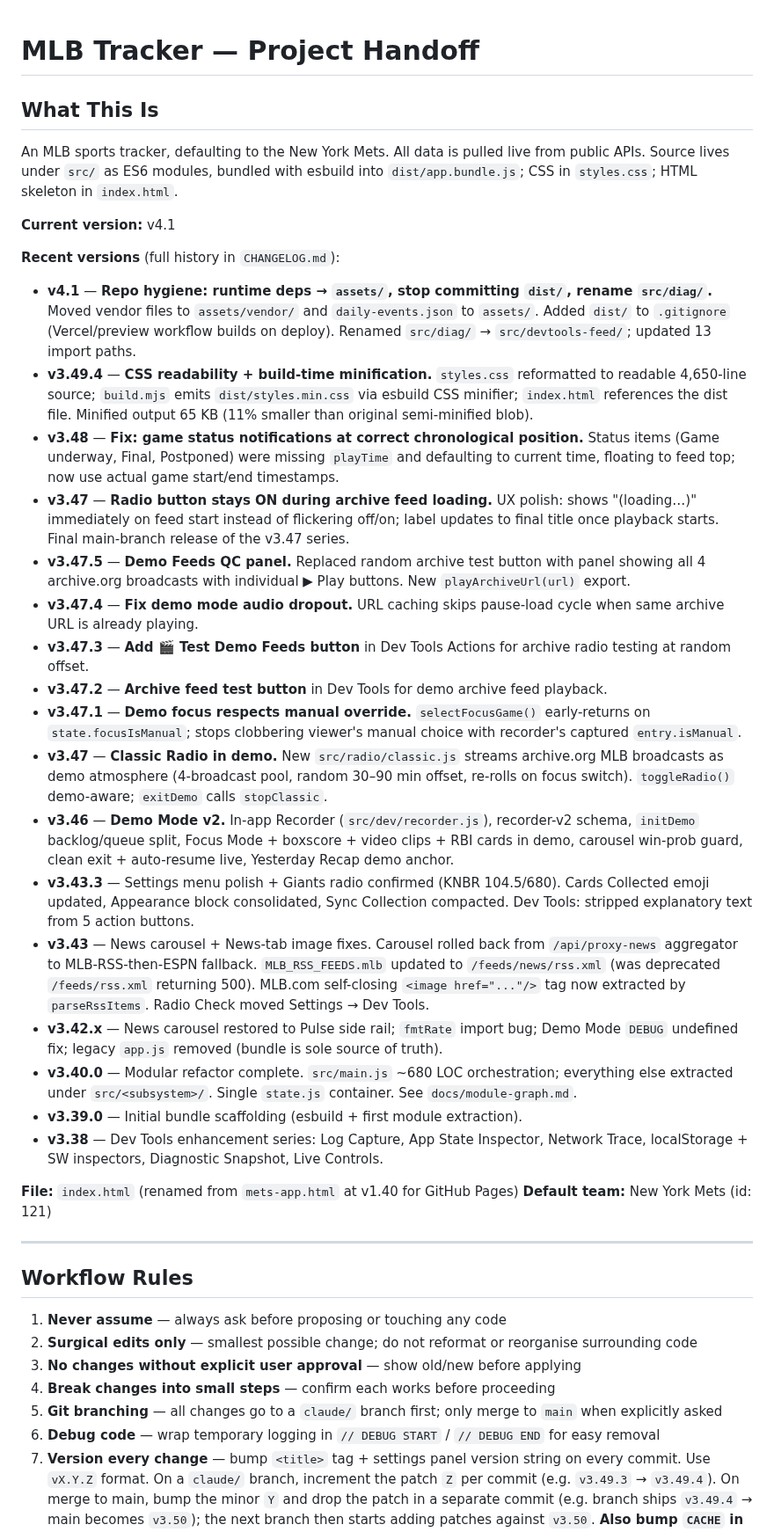
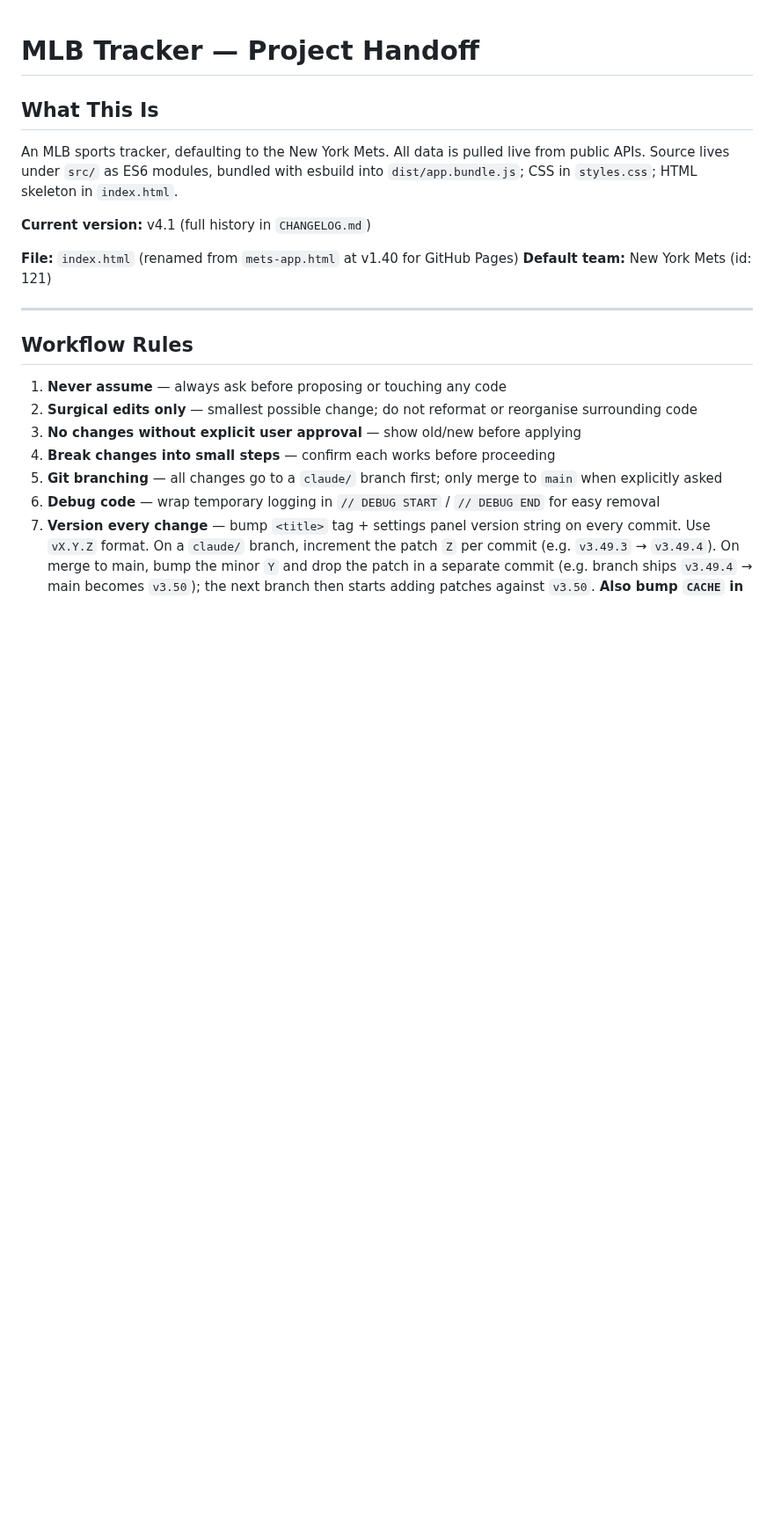
Before and after one commit to q2z87bs2n7-ops/Baseball-App, a Markdown page: CLAUDE.md, the part around the change. Shown at 88% size. Drawn GitHub-style; blank space fills up the shorter version.

Commit message:
Remove version history from CLAUDE.md; defer to CHANGELOG.md
https://claude.ai/code/session_01MbSpKGoBqFayDTqGZPRCoA

```diff
--- a/CLAUDE.md
+++ b/CLAUDE.md
@@ -3,26 +3,7 @@
 ## What This Is
 An MLB sports tracker, defaulting to the New York Mets. All data is pulled live from public APIs. Source lives under `src/` as ES6 modules, bundled with esbuild into `dist/app.bundle.js`; CSS in `styles.css`; HTML skeleton in `index.html`.
 
-**Current version:** v4.1
-
-**Recent versions** (full history in `CHANGELOG.md`):
-- **v4.1** — **Repo hygiene: runtime deps → `assets/`, stop committing `dist/`, rename `src/diag/`.** Moved vendor files to `assets/vendor/` and `daily-events.json` to `assets/`. Added `dist/` to `.gitignore` (Vercel/preview workflow builds on deploy). Renamed `src/diag/` → `src/devtools-feed/`; updated 13 import paths.
-- **v3.49.4** — **CSS readability + build-time minification.** `styles.css` reformatted to readable 4,650-line source; `build.mjs` emits `dist/styles.min.css` via esbuild CSS minifier; `index.html` references the dist file. Minified output 65 KB (11% smaller than original semi-minified blob).
-- **v3.48** — **Fix: game status notifications at correct chronological position.** Status items (Game underway, Final, Postponed) were missing `playTime` and defaulting to current time, floating to feed top; now use actual game start/end timestamps.
-- **v3.47** — **Radio button stays ON during archive feed loading.** UX polish: shows "(loading…)" immediately on feed start instead of flickering off/on; label updates to final title once playback starts. Final main-branch release of the v3.47 series.
-- **v3.47.5** — **Demo Feeds QC panel.** Replaced random archive test button with panel showing all 4 archive.org broadcasts with individual ▶ Play buttons. New `playArchiveUrl(url)` export.
-- **v3.47.4** — **Fix demo mode audio dropout.** URL caching skips pause-load cycle when same archive URL is already playing.
-- **v3.47.3** — **Add 🎬 Test Demo Feeds button** in Dev Tools Actions for archive radio testing at random offset.
-- **v3.47.2** — **Archive feed test button** in Dev Tools for demo archive feed playback.
-- **v3.47.1** — **Demo focus respects manual override.** `selectFocusGame()` early-returns on `state.focusIsManual`; stops clobbering viewer's manual choice with recorder's captured `entry.isManual`.
-- **v3.47** — **Classic Radio in demo.** New `src/radio/classic.js` streams archive.org MLB broadcasts as demo atmosphere (4-broadcast pool, random 30–90 min offset, re-rolls on focus switch). `toggleRadio()` demo-aware; `exitDemo` calls `stopClassic`.
-- **v3.46** — **Demo Mode v2.** In-app Recorder (`src/dev/recorder.js`), recorder-v2 schema, `initDemo` backlog/queue split, Focus Mode + boxscore + video clips + RBI cards in demo, carousel win-prob guard, clean exit + auto-resume live, Yesterday Recap demo anchor.
-- **v3.43.3** — Settings menu polish + Giants radio confirmed (KNBR 104.5/680). Cards Collected emoji updated, Appearance block consolidated, Sync Collection compacted. Dev Tools: stripped explanatory text from 5 action buttons.
-- **v3.43** — News carousel + News-tab image fixes. Carousel rolled back from `/api/proxy-news` aggregator to MLB-RSS-then-ESPN fallback. `MLB_RSS_FEEDS.mlb` updated to `/feeds/news/rss.xml` (was deprecated `/feeds/rss.xml` returning 500). MLB.com self-closing `<image href="..."/>` tag now extracted by `parseRssItems`. Radio Check moved Settings → Dev Tools.
-- **v3.42.x** — News carousel restored to Pulse side rail; `fmtRate` import bug; Demo Mode `DEBUG` undefined fix; legacy `app.js` removed (bundle is sole source of truth).
-- **v3.40.0** — Modular refactor complete. `src/main.js` ~680 LOC orchestration; everything else extracted under `src/<subsystem>/`. Single `state.js` container. See `docs/module-graph.md`.
-- **v3.39.0** — Initial bundle scaffolding (esbuild + first module extraction).
-- **v3.38** — Dev Tools enhancement series: Log Capture, App State Inspector, Network Trace, localStorage + SW inspectors, Diagnostic Snapshot, Live Controls.
+**Current version:** v4.1 (full history in `CHANGELOG.md`)
 
 **File:** `index.html` (renamed from `mets-app.html` at v1.40 for GitHub Pages)
 **Default team:** New York Mets (id: 121)
```
